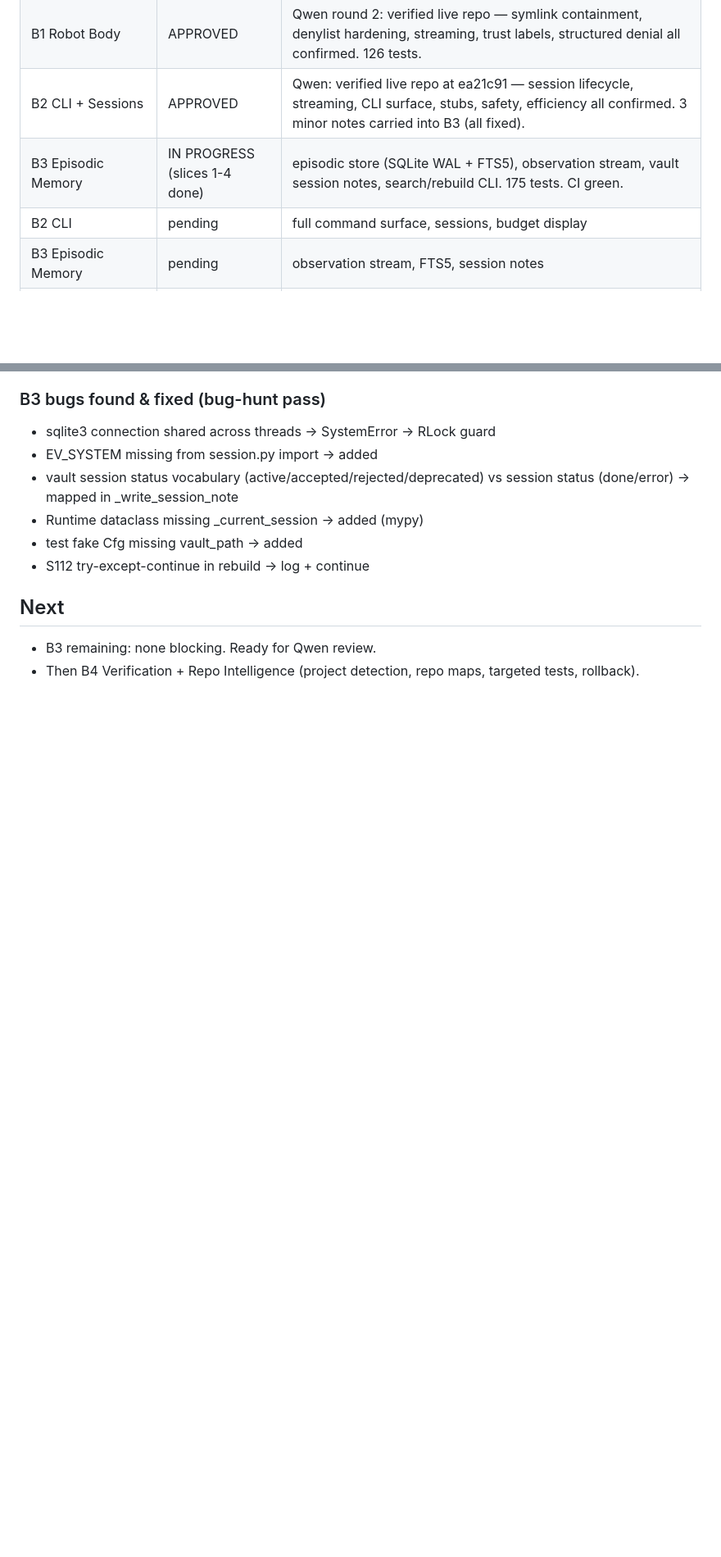
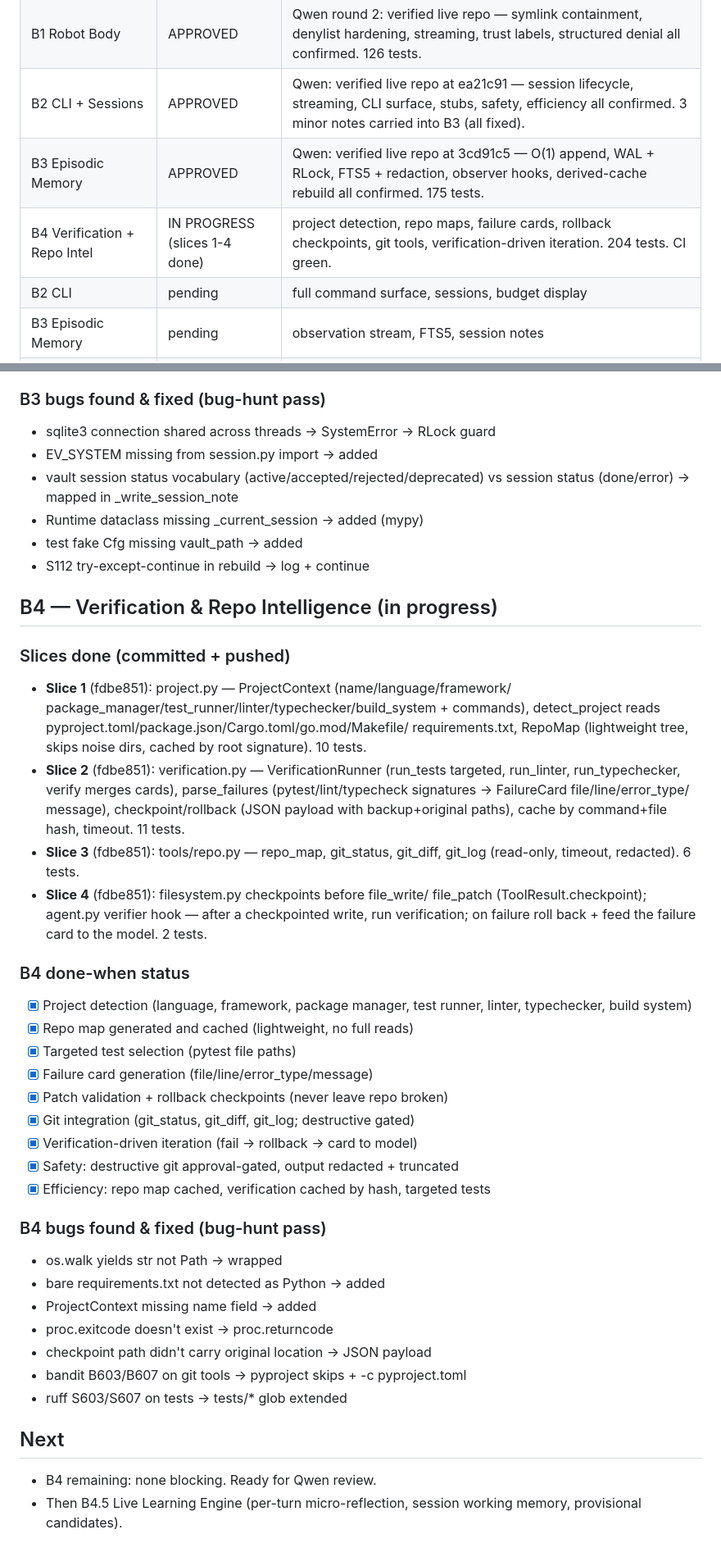
Before and after one commit to sirrayi/overseer, a Markdown page: IMPLEMENTATION_STATUS.md, 2 parts joined by grey strips. Shown at 82% size. GitHub-like rendering; blank space fills up the shorter version.

Commit message:
B4: self-audit — status doc, 204 tests, CI green

```diff
--- a/IMPLEMENTATION_STATUS.md
+++ b/IMPLEMENTATION_STATUS.md
@@ -10,7 +10,8 @@
 | B0 Foundation | APPROVED | Qwen round 1: 10 critical/25 major/10 minor — all fixed, packet rebuilt verbatim, resubmitted. Round 2: APPROVED (upload corruption identified as the mangling cause, not the code). |
 | B1 Robot Body | APPROVED | Qwen round 2: verified live repo — symlink containment, denylist hardening, streaming, trust labels, structured denial all confirmed. 126 tests. |
 | B2 CLI + Sessions | APPROVED | Qwen: verified live repo at ea21c91 — session lifecycle, streaming, CLI surface, stubs, safety, efficiency all confirmed. 3 minor notes carried into B3 (all fixed). |
-| B3 Episodic Memory | IN PROGRESS (slices 1-4 done) | episodic store (SQLite WAL + FTS5), observation stream, vault session notes, search/rebuild CLI. 175 tests. CI green. |
+| B3 Episodic Memory | APPROVED | Qwen: verified live repo at 3cd91c5 — O(1) append, WAL + RLock, FTS5 + redaction, observer hooks, derived-cache rebuild all confirmed. 175 tests. |
+| B4 Verification + Repo Intel | IN PROGRESS (slices 1-4 done) | project detection, repo maps, failure cards, rollback checkpoints, git tools, verification-driven iteration. 204 tests. CI green. |
 | B2 CLI | pending | full command surface, sessions, budget display |
 | B3 Episodic Memory | pending | observation stream, FTS5, session notes |
 | B4 Verification + Repo Intelligence | pending | project detection, repo maps, targeted tests, rollback |
@@ -226,6 +227,47 @@
 - test fake Cfg missing vault_path -> added
 - S112 try-except-continue in rebuild -> log + continue
 
+## B4 — Verification & Repo Intelligence (in progress)
+
+### Slices done (committed + pushed)
+- **Slice 1** (fdbe851): project.py — ProjectContext (name/language/framework/
+  package_manager/test_runner/linter/typechecker/build_system + commands),
+  detect_project reads pyproject.toml/package.json/Cargo.toml/go.mod/Makefile/
+  requirements.txt, RepoMap (lightweight tree, skips noise dirs, cached by
+  root signature). 10 tests.
+- **Slice 2** (fdbe851): verification.py — VerificationRunner (run_tests
+  targeted, run_linter, run_typechecker, verify merges cards), parse_failures
+  (pytest/lint/typecheck signatures -> FailureCard file/line/error_type/
+  message), checkpoint/rollback (JSON payload with backup+original paths),
+  cache by command+file hash, timeout. 11 tests.
+- **Slice 3** (fdbe851): tools/repo.py — repo_map, git_status, git_diff,
+  git_log (read-only, timeout, redacted). 6 tests.
+- **Slice 4** (fdbe851): filesystem.py checkpoints before file_write/
+  file_patch (ToolResult.checkpoint); agent.py verifier hook — after a
+  checkpointed write, run verification; on failure roll back + feed the
+  failure card to the model. 2 tests.
+
+### B4 done-when status
+- [x] Project detection (language, framework, package manager, test runner,
+      linter, typechecker, build system)
+- [x] Repo map generated and cached (lightweight, no full reads)
+- [x] Targeted test selection (pytest file paths)
+- [x] Failure card generation (file/line/error_type/message)
+- [x] Patch validation + rollback checkpoints (never leave repo broken)
+- [x] Git integration (git_status, git_diff, git_log; destructive gated)
+- [x] Verification-driven iteration (fail -> rollback -> card to model)
+- [x] Safety: destructive git approval-gated, output redacted + truncated
+- [x] Efficiency: repo map cached, verification cached by hash, targeted tests
+
+### B4 bugs found & fixed (bug-hunt pass)
+- os.walk yields str not Path -> wrapped
+- bare requirements.txt not detected as Python -> added
+- ProjectContext missing name field -> added
+- proc.exitcode doesn't exist -> proc.returncode
+- checkpoint path didn't carry original location -> JSON payload
+- bandit B603/B607 on git tools -> pyproject skips + -c pyproject.toml
+- ruff S603/S607 on tests -> tests/* glob extended
+
 ## Next
-- B3 remaining: none blocking. Ready for Qwen review.
-- Then B4 Verification + Repo Intelligence (project detection, repo maps, targeted tests, rollback).
+- B4 remaining: none blocking. Ready for Qwen review.
+- Then B4.5 Live Learning Engine (per-turn micro-reflection, session working memory, provisional candidates).
```
